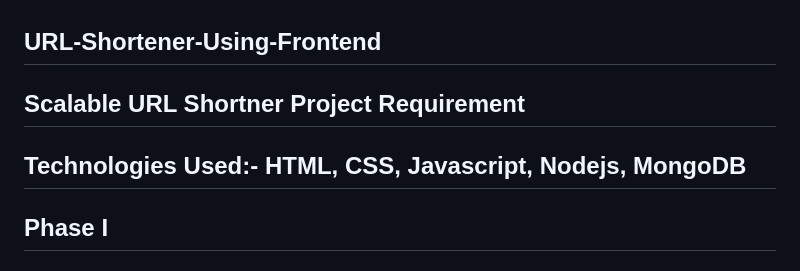
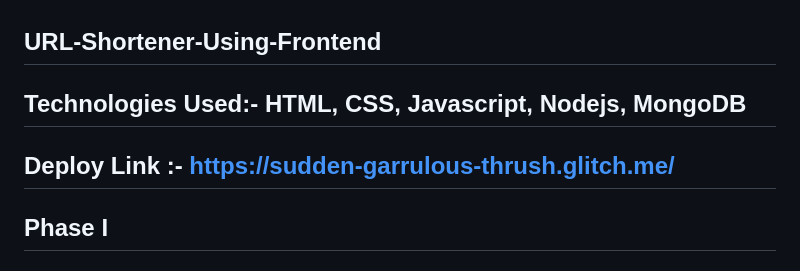
Before and after one commit to kashisharma04/Frontend-Project-URL-Shorten, a Markdown page: README.md, the part around the change. GitHub-like rendering.

```diff
--- a/README.md
+++ b/README.md
@@ -1,9 +1,9 @@
 
 ## URL-Shortener-Using-Frontend
 
-## Scalable URL Shortner Project Requirement
+## Technologies Used:- HTML, CSS, Javascript, Nodejs, MongoDB
 
-## Technologies Used:- HTML, CSS, Javascript, Nodejs, MongoDB
+## Deploy Link :- https://sudden-garrulous-thrush.glitch.me/
 
 ## Phase I
 
```
